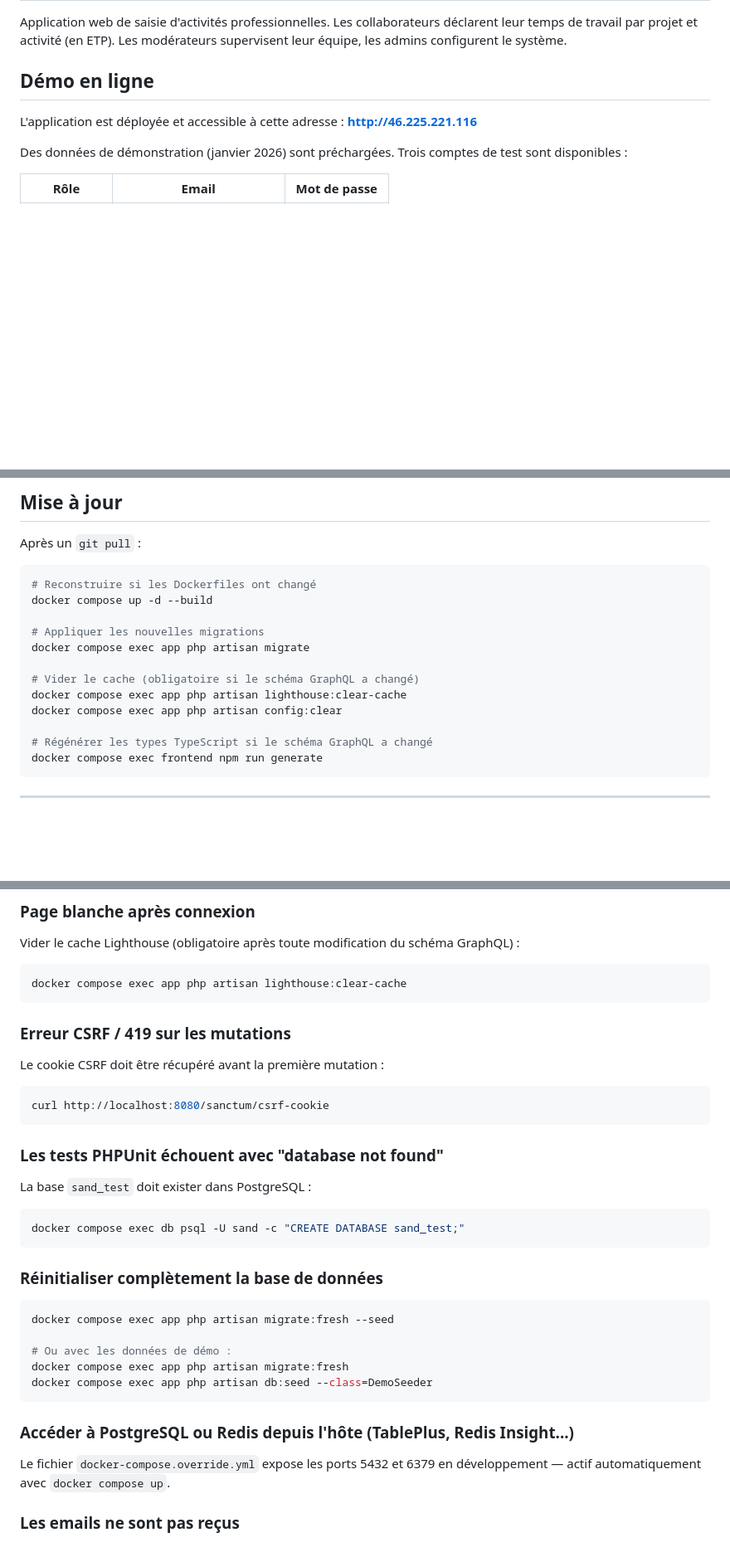
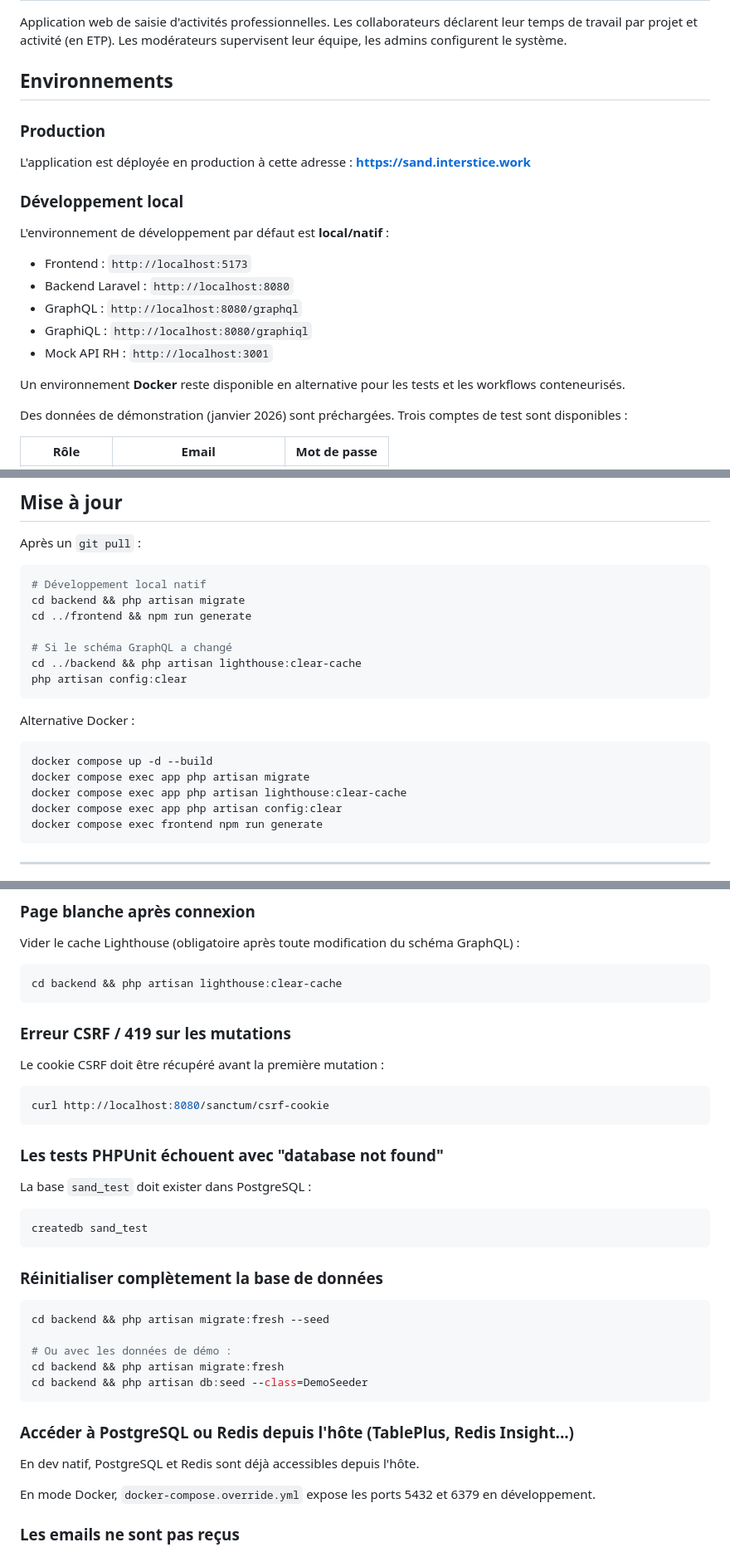
Before and after one commit to OnyxynO/Sand, a Markdown page: README.md, 3 parts joined by grey strips. Shown at 83% size. GitHub-like rendering; blank space fills up the shorter version.

Commit message:
docs: align environments and production URL

````diff
--- a/README.md
+++ b/README.md
@@ -6,9 +6,23 @@
 
 Application web de saisie d'activités professionnelles. Les collaborateurs déclarent leur temps de travail par projet et activité (en ETP). Les modérateurs supervisent leur équipe, les admins configurent le système.
 
-## Démo en ligne
+## Environnements
 
-L'application est déployée et accessible à cette adresse : **http://46.225.221.116**
+### Production
+
+L'application est déployée en production à cette adresse : **https://sand.interstice.work**
+
+### Développement local
+
+L'environnement de développement par défaut est **local/natif** :
+
+- Frontend : `http://localhost:5173`
+- Backend Laravel : `http://localhost:8080`
+- GraphQL : `http://localhost:8080/graphql`
+- GraphiQL : `http://localhost:8080/graphiql`
+- Mock API RH : `http://localhost:3001`
+
+Un environnement **Docker** reste disponible en alternative pour les tests et les workflows conteneurisés.
 
 Des données de démonstration (janvier 2026) sont préchargées. Trois comptes de test sont disponibles :
 
@@ -136,17 +187,22 @@ docker compose exec app php artisan db:seed --class=DemoSeeder
 Après un `git pull` :
 
 ```bash
-# Reconstruire si les Dockerfiles ont changé
+# Développement local natif
+cd backend && php artisan migrate
+cd ../frontend && npm run generate
+
+# Si le schéma GraphQL a changé
+cd ../backend && php artisan lighthouse:clear-cache
+php artisan config:clear
+```
+
+Alternative Docker :
+
+```bash
 docker compose up -d --build
-
-# Appliquer les nouvelles migrations
 docker compose exec app php artisan migrate
-
-# Vider le cache (obligatoire si le schéma GraphQL a changé)
 docker compose exec app php artisan lighthouse:clear-cache
 docker compose exec app php artisan config:clear
-
-# Régénérer les types TypeScript si le schéma GraphQL a changé
 docker compose exec frontend npm run generate
 ```
 
@@ -324,7 +409,7 @@ docker compose ps          # État de chaque service (doit être "healthy")
 Vider le cache Lighthouse (obligatoire après toute modification du schéma GraphQL) :
 
 ```bash
-docker compose exec app php artisan lighthouse:clear-cache
+cd backend && php artisan lighthouse:clear-cache
 ```
 
 ### Erreur CSRF / 419 sur les mutations
@@ -340,22 +425,24 @@ curl http://localhost:8080/sanctum/csrf-cookie
 La base `sand_test` doit exister dans PostgreSQL :
 
 ```bash
-docker compose exec db psql -U sand -c "CREATE DATABASE sand_test;"
+createdb sand_test
 ```
 
 ### Réinitialiser complètement la base de données
 
 ```bash
-docker compose exec app php artisan migrate:fresh --seed
+cd backend && php artisan migrate:fresh --seed
 
 # Ou avec les données de démo :
-docker compose exec app php artisan migrate:fresh
-docker compose exec app php artisan db:seed --class=DemoSeeder
+cd backend && php artisan migrate:fresh
+cd backend && php artisan db:seed --class=DemoSeeder
 ```
 
 ### Accéder à PostgreSQL ou Redis depuis l'hôte (TablePlus, Redis Insight...)
 
-Le fichier `docker-compose.override.yml` expose les ports 5432 et 6379 en développement — actif automatiquement avec `docker compose up`.
+En dev natif, PostgreSQL et Redis sont déjà accessibles depuis l'hôte.
+
+En mode Docker, `docker-compose.override.yml` expose les ports 5432 et 6379 en développement.
 
 ### Les emails ne sont pas reçus
 
````
Also changed, not shown: other parts of README.md (+91 -25 lines), docs/02_SPEC_TECHNIQUE.md (+63 -6 lines), docs/04_API_GRAPHQL.md (+13 -2 lines).
